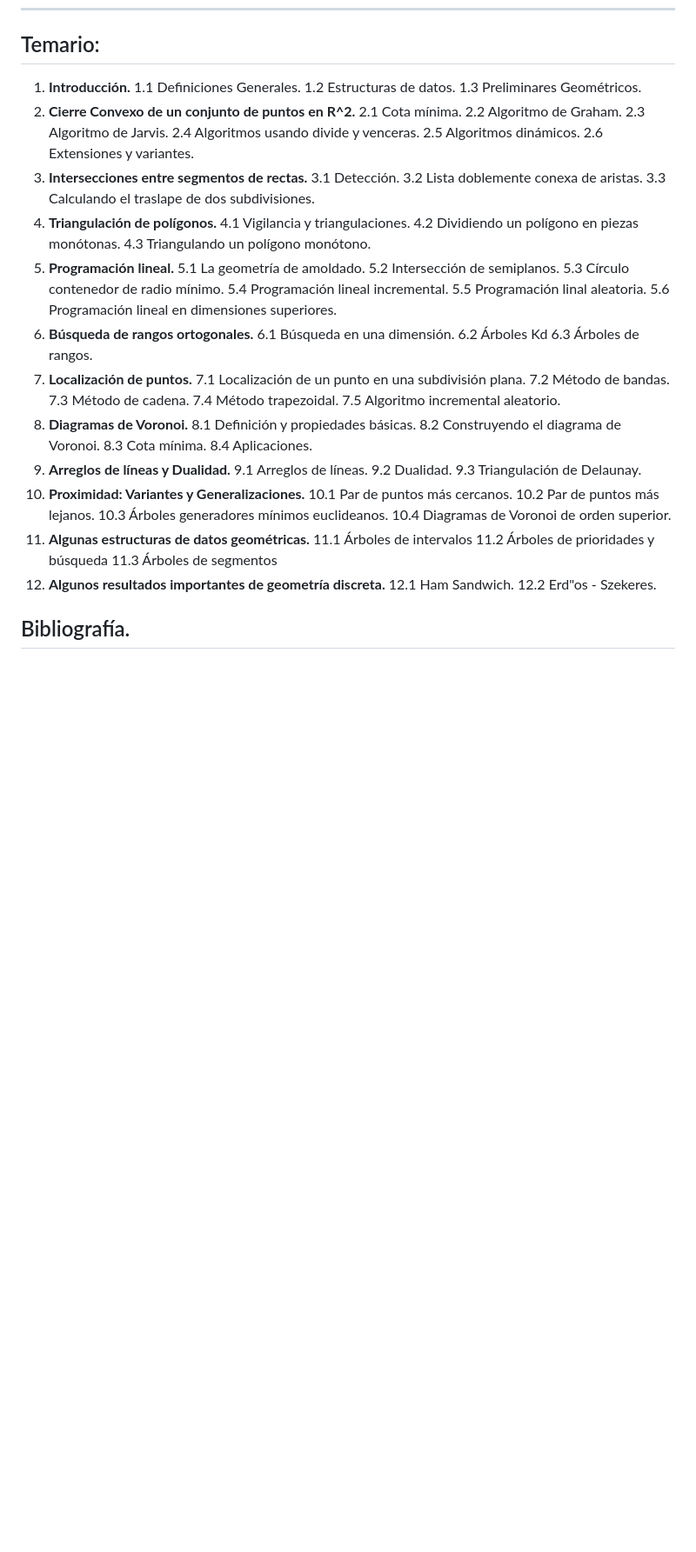
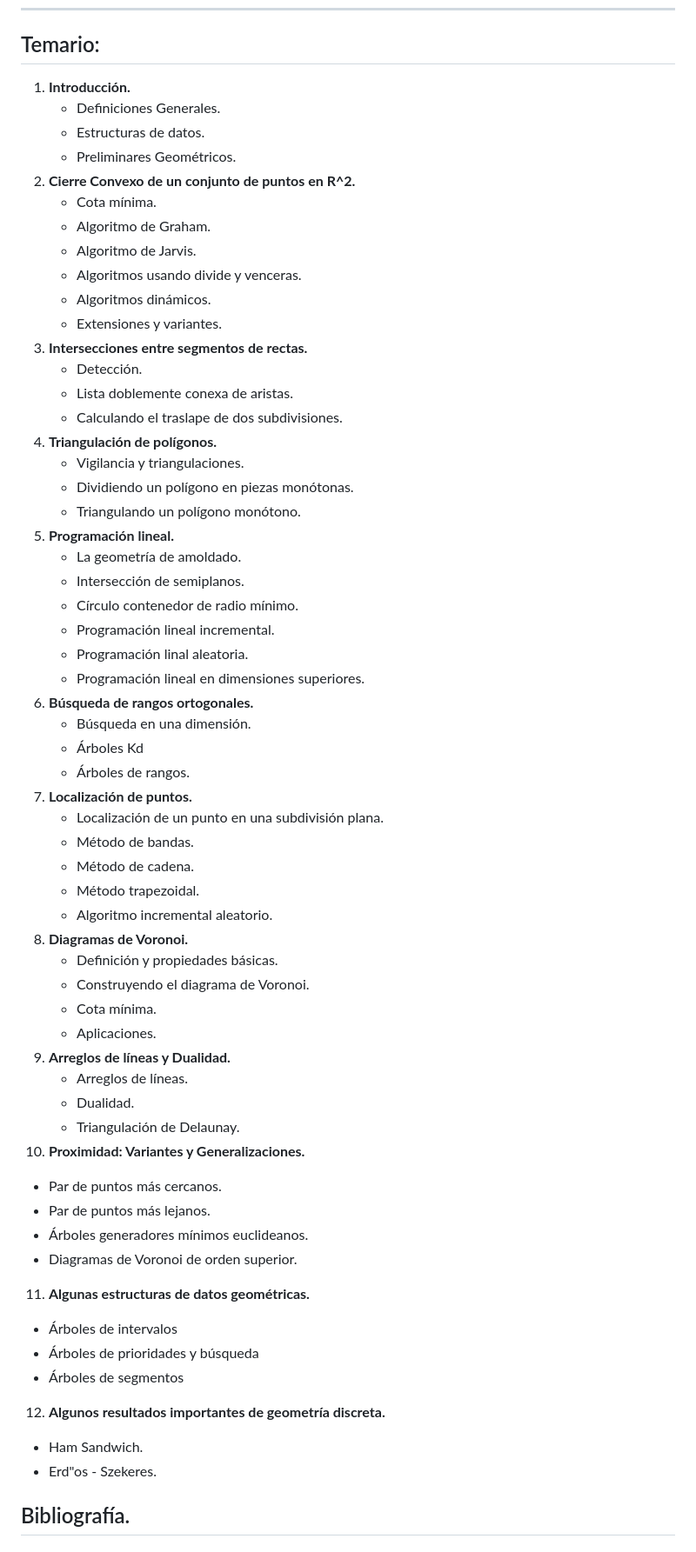
Before and after one commit to Aguilera450/GeometryComputational, a Markdown page: README.md, the part around the change. Shown: that part at 87% size. GitHub-like rendering; blank space fills up the shorter version.

```diff
--- a/README.md
+++ b/README.md
@@ -13,62 +13,62 @@ En este repositorio se subirán las actualizaciones de las tareas realizadas en
 
 ## Temario:
 1. **Introducción.**
-	1.1 Definiciones Generales.
-	1.2 Estructuras de datos.
-	1.3 Preliminares Geométricos.
+   - Definiciones Generales.
+   - Estructuras de datos.
+   - Preliminares Geométricos.
 2. **Cierre Convexo de un conjunto de puntos en R^2.**
-   2.1 Cota mínima.
-   2.2 Algoritmo de Graham.
-   2.3 Algoritmo de Jarvis.
-   2.4 Algoritmos usando divide y venceras.
-   2.5 Algoritmos dinámicos.
-   2.6 Extensiones y variantes.
+   - Cota mínima.
+   - Algoritmo de Graham.
+   - Algoritmo de Jarvis.
+   - Algoritmos usando divide y venceras.
+   - Algoritmos dinámicos.
+   - Extensiones y variantes.
 3. **Intersecciones entre segmentos de rectas.**
-   3.1 Detección.
-   3.2 Lista doblemente conexa de aristas.
-   3.3 Calculando el traslape de dos subdivisiones.
+   - Detección.
+   - Lista doblemente conexa de aristas.
+   - Calculando el traslape de dos subdivisiones.
 4. **Triangulación de polígonos.**
-   4.1 Vigilancia y triangulaciones.
-   4.2 Dividiendo un polígono en piezas monótonas.
-   4.3 Triangulando un polígono monótono.
+   - Vigilancia y triangulaciones.
+   - Dividiendo un polígono en piezas monótonas.
+   - Triangulando un polígono monótono.
 5. **Programación lineal.**
-   5.1 La geometría de amoldado.
-   5.2 Intersección de semiplanos.
-   5.3 Círculo contenedor de radio mínimo.
-   5.4 Programación lineal incremental.
-   5.5 Programación linal aleatoria.
-   5.6 Programación lineal en dimensiones superiores.
+   - La geometría de amoldado.
+   - Intersección de semiplanos.
+   - Círculo contenedor de radio mínimo.
+   - Programación lineal incremental.
+   - Programación linal aleatoria.
+   - Programación lineal en dimensiones superiores.
 6. **Búsqueda de rangos ortogonales.**
-   6.1 Búsqueda en una dimensión.
-   6.2 Árboles Kd
-   6.3 Árboles de rangos.
+   - Búsqueda en una dimensión.
+   - Árboles Kd
+   - Árboles de rangos.
 7. **Localización de puntos.**
-   7.1 Localización de un punto en una subdivisión plana.
-   7.2 Método de bandas.
-   7.3 Método de cadena.
-   7.4 Método trapezoidal.
-   7.5 Algoritmo incremental aleatorio.
+   - Localización de un punto en una subdivisión plana.
+   - Método de bandas.
+   - Método de cadena.
+   - Método trapezoidal.
+   - Algoritmo incremental aleatorio.
 8. **Diagramas de Voronoi.**
-   8.1 Definición y propiedades básicas.
-   8.2 Construyendo el diagrama de Voronoi.
-   8.3 Cota mínima.
-   8.4 Aplicaciones.
+   - Definición y propiedades básicas.
+   - Construyendo el diagrama de Voronoi.
+   - Cota mínima.
+   - Aplicaciones.
 9. **Arreglos de líneas y Dualidad.**
-   9.1 Arreglos de líneas.
-   9.2 Dualidad.
-   9.3 Triangulación de Delaunay.
+   - Arreglos de líneas.
+   - Dualidad.
+   - Triangulación de Delaunay.
 10. **Proximidad: Variantes y Generalizaciones.**
-    10.1 Par de puntos más cercanos.
-    10.2 Par de puntos más lejanos.
-    10.3 Árboles generadores mínimos euclideanos.
-    10.4 Diagramas de Voronoi de orden superior.
+   - Par de puntos más cercanos.
+   - Par de puntos más lejanos.
+   - Árboles generadores mínimos euclideanos.
+   - Diagramas de Voronoi de orden superior.
 11. **Algunas estructuras de datos geométricas.**
-    11.1 Árboles de intervalos
-    11.2 Árboles de prioridades y búsqueda
-    11.3 Árboles de segmentos
+   - Árboles de intervalos
+   - Árboles de prioridades y búsqueda
+   - Árboles de segmentos
 12. **Algunos resultados importantes de geometría discreta.**
-    12.1 Ham Sandwich.
-    12.2 Erd\"os - Szekeres.
+   - Ham Sandwich.
+   - Erd\"os - Szekeres.
 
 ## Bibliografía.
 
```
